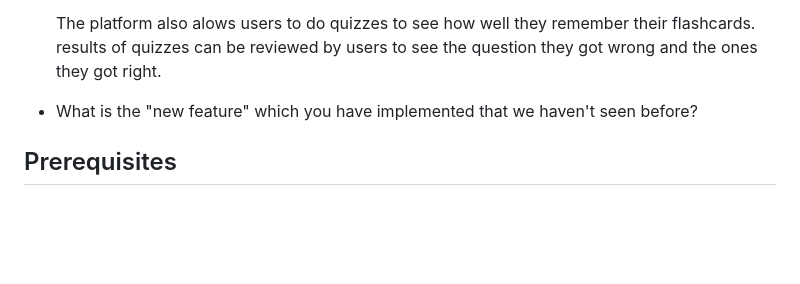
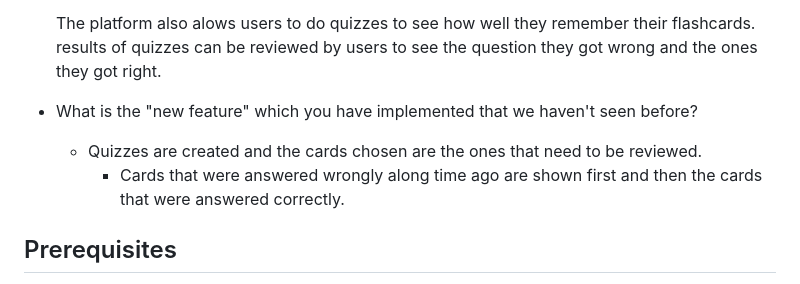
Before and after one commit to walidkhamees/Recallr, a Markdown page: README.md, the part around the change. Drawn GitHub-style; blank space fills up the shorter version.

Commit message:
chore: update readme

```diff
--- a/README.md
+++ b/README.md
@@ -11,7 +11,8 @@ Recallr is a web application designed to help users make a decks and flashcards
 
 
 - What is the "new feature" which you have implemented that we haven't seen before?
-<!-- - [ ] The new feature is the ability to create flashcards with AI assistance from a piece of text.  -->
+  - Quizzes are created and the cards chosen are the ones that need to be reviewed.
+    - Cards that were answered wrongly along time ago are shown first and then the cards that were answered correctly.
 
 
 ## Prerequisites
```
